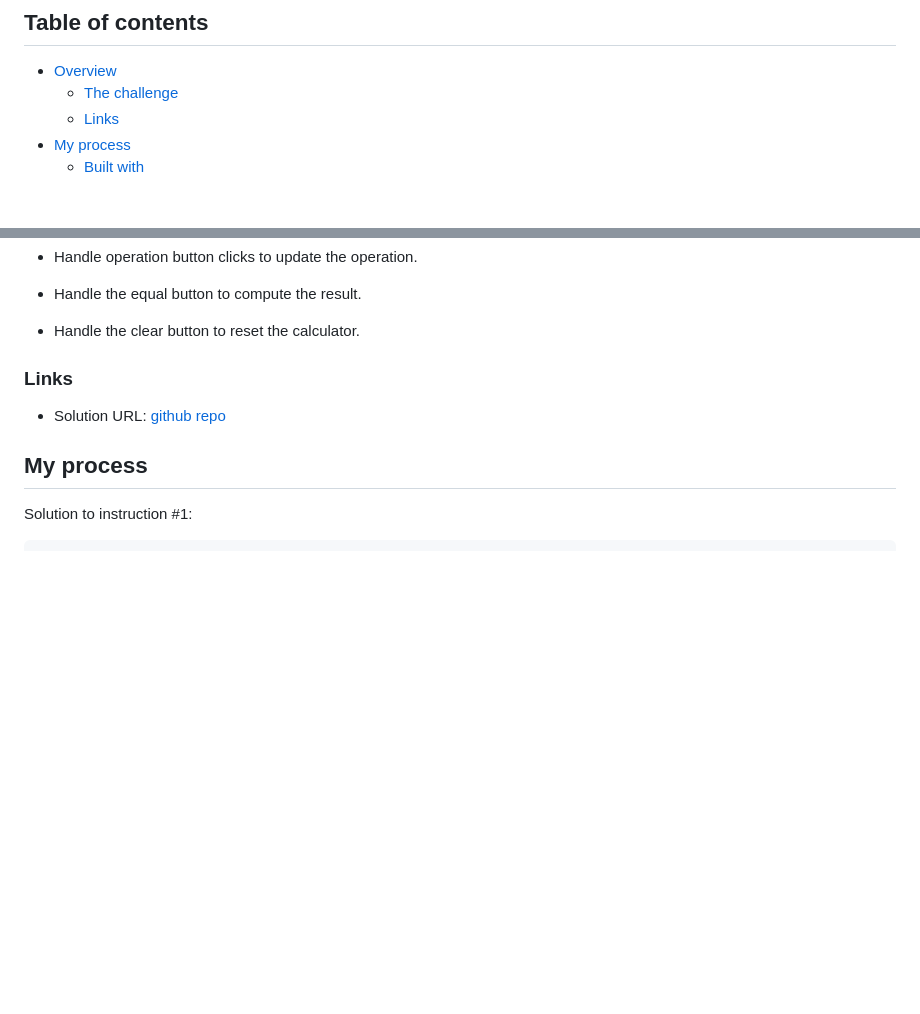
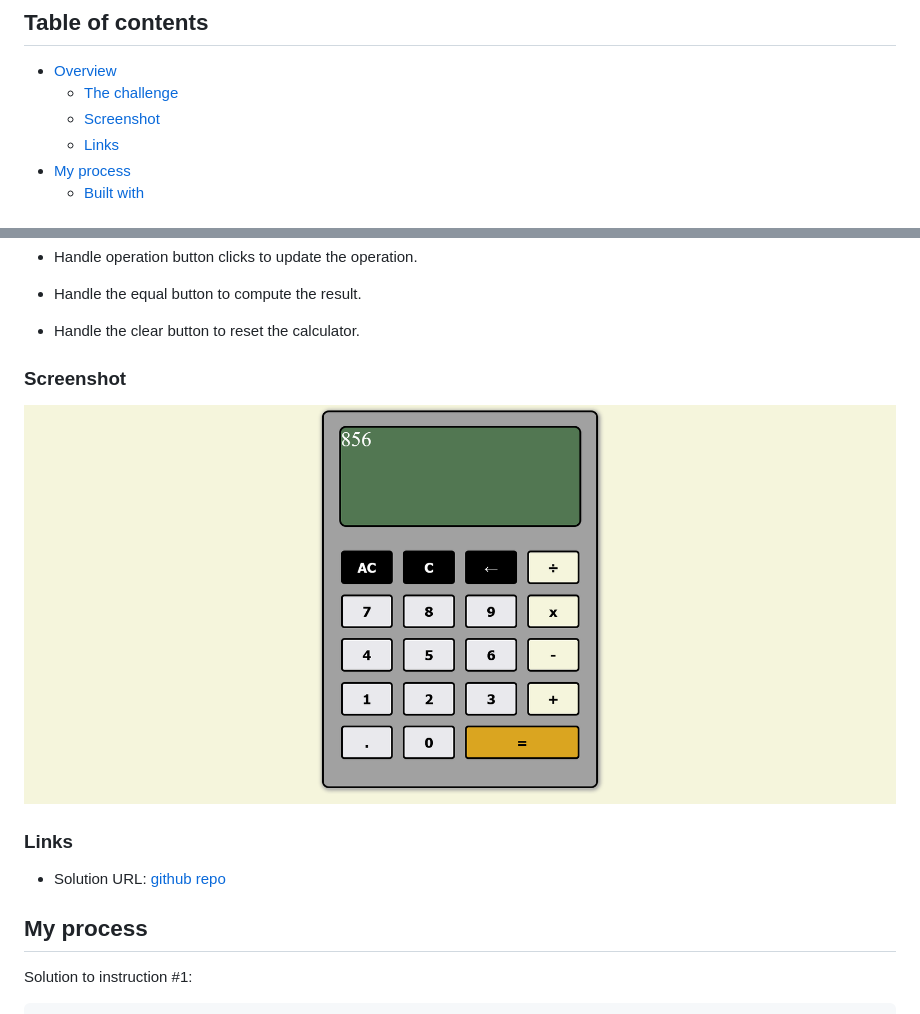
Before and after one commit to akin-holo/3mtt_dareyIO_assessement_mini-03, a Markdown page: README.md, 2 parts joined by grey strips. GitHub-like rendering; pictures changed too: asset/Preview-CalculatorApp_3MTT Darey.io.png (added); blank space fills up the shorter version.

Commit message:
Add Preview
Added  app screenshot

```diff
--- a/README.md
+++ b/README.md
@@ -6,6 +6,7 @@ This is a solution to the _#3 Mini Project Assesment_.
 
 - [Overview](#overview)
   - [The challenge](#the-challenge)
+  - [Screenshot](#screenshot)
   - [Links](#links)
 - [My process](#my-process)
   - [Built with](#built-with)
@@ -29,7 +30,9 @@ This is a solution to the _#3 Mini Project Assesment_.
  - Handle the clear button to reset the calculator.
 
 
+### Screenshot
 
+![](./asset/Preview-CalculatorApp_3MTT%20Darey.io.png)
 
 ### Links
 
```
